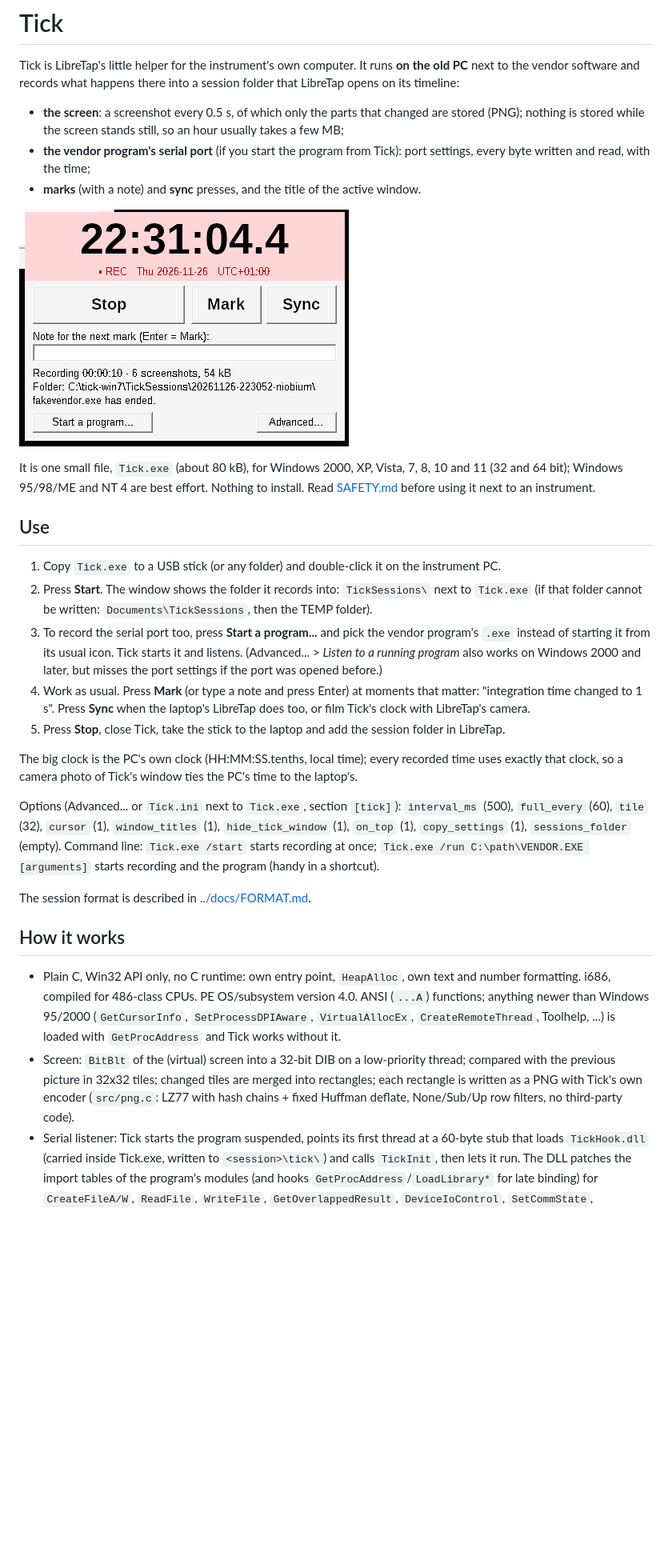
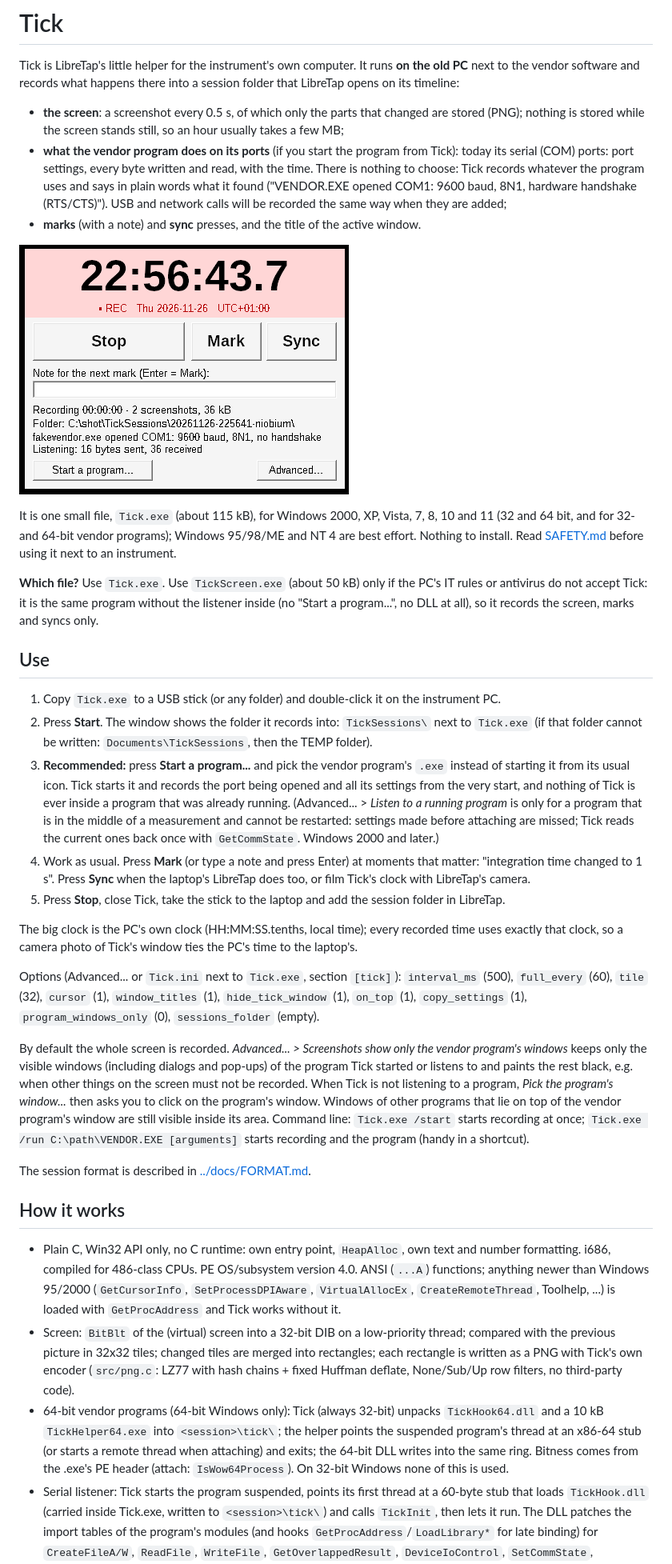
Before and after one commit to ohlincha/libretap, a Markdown page: tick/README.md, the part around one of its changes. Shown at 80% size. Rendered like a GitHub page; pictures changed too: tick/docs/tick-window.png; blank space fills up the shorter version.

```diff
--- a/tick/README.md
+++ b/tick/README.md
@@ -5,24 +5,32 @@ software and records what happens there into a session folder that LibreTap open
 
 - **the screen**: a screenshot every 0.5 s, of which only the parts that changed are stored (PNG); nothing is
   stored while the screen stands still, so an hour usually takes a few MB;
-- **the vendor program's serial port** (if you start the program from Tick): port settings, every byte written and
-  read, with the time;
+- **what the vendor program does on its ports** (if you start the program from Tick): today its serial (COM) ports:
+  port settings, every byte written and read, with the time. There is nothing to choose: Tick records whatever the
+  program uses and says in plain words what it found ("VENDOR.EXE opened COM1: 9600 baud, 8N1, hardware handshake
+  (RTS/CTS)"). USB and network calls will be recorded the same way when they are added;
 - **marks** (with a note) and **sync** presses, and the title of the active window.
 
 ![Tick recording (under Wine)](docs/tick-window.png)
 
-It is one small file, `Tick.exe` (about 80 kB), for Windows 2000, XP, Vista, 7, 8, 10 and 11 (32 and 64 bit);
-Windows 95/98/ME and NT 4 are best effort. Nothing to install. Read [SAFETY.md](SAFETY.md) before using it next to
-an instrument.
+It is one small file, `Tick.exe` (about 115 kB), for Windows 2000, XP, Vista, 7, 8, 10 and 11 (32 and 64 bit, and
+for 32- and 64-bit vendor programs); Windows 95/98/ME and NT 4 are best effort. Nothing to install. Read
+[SAFETY.md](SAFETY.md) before using it next to an instrument.
+
+**Which file?** Use `Tick.exe`. Use `TickScreen.exe` (about 50 kB) only if the PC's IT rules or antivirus do not
+accept Tick: it is the same program without the listener inside (no "Start a program...", no DLL at all), so it
+records the screen, marks and syncs only.
 
 ## Use
 
 1. Copy `Tick.exe` to a USB stick (or any folder) and double-click it on the instrument PC.
 2. Press **Start**. The window shows the folder it records into: `TickSessions\` next to `Tick.exe` (if that
    folder cannot be written: `Documents\TickSessions`, then the TEMP folder).
-3. To record the serial port too, press **Start a program...** and pick the vendor program's `.exe` instead of
-   starting it from its usual icon. Tick starts it and listens. (Advanced... > *Listen to a running program* also
-   works on Windows 2000 and later, but misses the port settings if the port was opened before.)
+3. **Recommended:** press **Start a program...** and pick the vendor program's `.exe` instead of starting it from
+   its usual icon. Tick starts it and records the port being opened and all its settings from the very start, and
+   nothing of Tick is ever inside a program that was already running. (Advanced... > *Listen to a running program*
+   is only for a program that is in the middle of a measurement and cannot be restarted: settings made before
+   attaching are missed; Tick reads the current ones back once with `GetCommState`. Windows 2000 and later.)
 4. Work as usual. Press **Mark** (or type a note and press Enter) at moments that matter: "integration time
    changed to 1 s". Press **Sync** when the laptop's LibreTap does too, or film Tick's clock with LibreTap's camera.
 5. Press **Stop**, close Tick, take the stick to the laptop and add the session folder in LibreTap.
@@ -32,7 +40,13 @@ so a camera photo of Tick's window ties the PC's time to the laptop's.
 
 Options (Advanced... or `Tick.ini` next to `Tick.exe`, section `[tick]`): `interval_ms` (500), `full_every` (60),
 `tile` (32), `cursor` (1), `window_titles` (1), `hide_tick_window` (1), `on_top` (1), `copy_settings` (1),
-`sessions_folder` (empty). Command line: `Tick.exe /start` starts recording at once; `Tick.exe /run
+`program_windows_only` (0), `sessions_folder` (empty).
+
+By default the whole screen is recorded. *Advanced... > Screenshots show only the vendor program's windows* keeps
+only the visible windows (including dialogs and pop-ups) of the program Tick started or listens to and paints the
+rest black, e.g. when other things on the screen must not be recorded. When Tick is not listening to a program,
+*Pick the program's window...* then asks you to click on the program's window. Windows of other programs that lie
+on top of the vendor program's window are still visible inside its area. Command line: `Tick.exe /start` starts recording at once; `Tick.exe /run
 C:\path\VENDOR.EXE [arguments]` starts recording and the program (handy in a shortcut).
 
 The session format is described in [../docs/FORMAT.md](../docs/FORMAT.md).
@@ -47,6 +61,10 @@ The session format is described in [../docs/FORMAT.md](../docs/FORMAT.md).
   picture in 32x32 tiles; changed tiles are merged into rectangles; each rectangle is written as a PNG with Tick's
   own encoder (`src/png.c`: LZ77 with hash chains + fixed Huffman deflate, None/Sub/Up row filters, no third-party
   code).
+- 64-bit vendor programs (64-bit Windows only): Tick (always 32-bit) unpacks `TickHook64.dll` and a 10 kB
+  `TickHelper64.exe` into `<session>\tick\`; the helper points the suspended program's thread at an x86-64 stub
+  (or starts a remote thread when attaching) and exits; the 64-bit DLL writes into the same ring. Bitness comes
+  from the .exe's PE header (attach: `IsWow64Process`). On 32-bit Windows none of this is used.
 - Serial listener: Tick starts the program suspended, points its first thread at a 60-byte stub that loads
   `TickHook.dll` (carried inside Tick.exe, written to `<session>\tick\`) and calls `TickInit`, then lets it run.
   The DLL patches the import tables of the program's modules (and hooks `GetProcAddress`/`LoadLibrary*` for late
```
Also changed, not shown: other parts of tick/README.md (+11 -6 lines), docs/FORMAT.md (+7 -4 lines), tick/SAFETY.md (+34 -8 lines), 14 other files.
